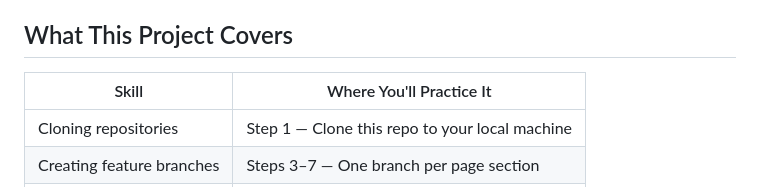
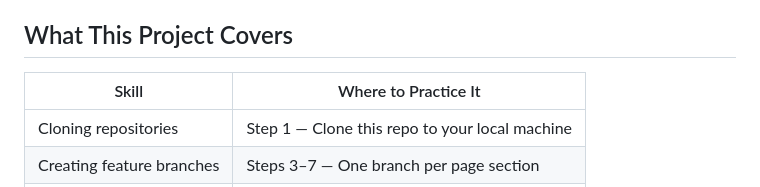
Before and after one commit to DavidAlanis273/Watlow-thermal-loop-exercise, a Markdown page: watlow-thermal-loop/README.md, the part around the change. Rendered like a GitHub page.

```diff
--- a/watlow-thermal-loop/README.md
+++ b/watlow-thermal-loop/README.md
@@ -4,7 +4,7 @@ A recreation of the [Watlow "Solutions for the Complete Thermal Loop"](https://w
 
 ## What This Project Covers
 
-| Skill | Where You'll Practice It |
+| Skill | Where to Practice It |
 |---|---|
 | Cloning repositories | Step 1 — Clone this repo to your local machine |
 | Creating feature branches | Steps 3–7 — One branch per page section |
```
